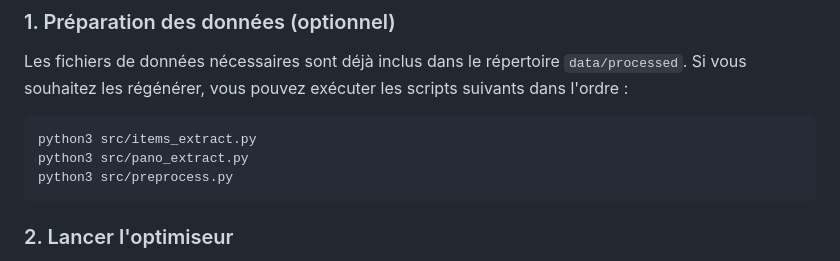
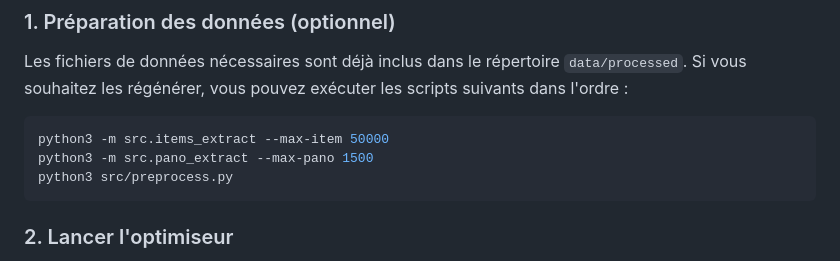
Before and after one commit to camillegit/dofus_optimizer, a Markdown page: README.md, the part around the change. GitHub-like rendering.

````diff
--- a/README.md
+++ b/README.md
@@ -20,8 +20,8 @@ pip install -r requirements.txt
 Les fichiers de données nécessaires sont déjà inclus dans le répertoire `data/processed`. Si vous souhaitez les régénérer, vous pouvez exécuter les scripts suivants dans l'ordre :
 
 ```bash
-python3 src/items_extract.py
-python3 src/pano_extract.py
+python3 -m src.items_extract --max-item 50000
+python3 -m src.pano_extract --max-pano 1500
 python3 src/preprocess.py
 ```
 
````
